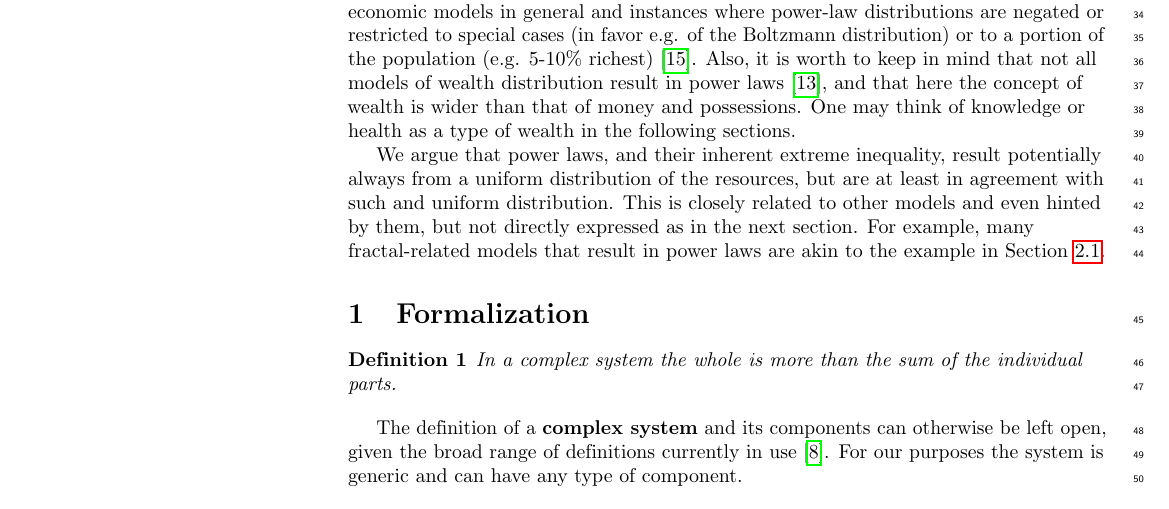
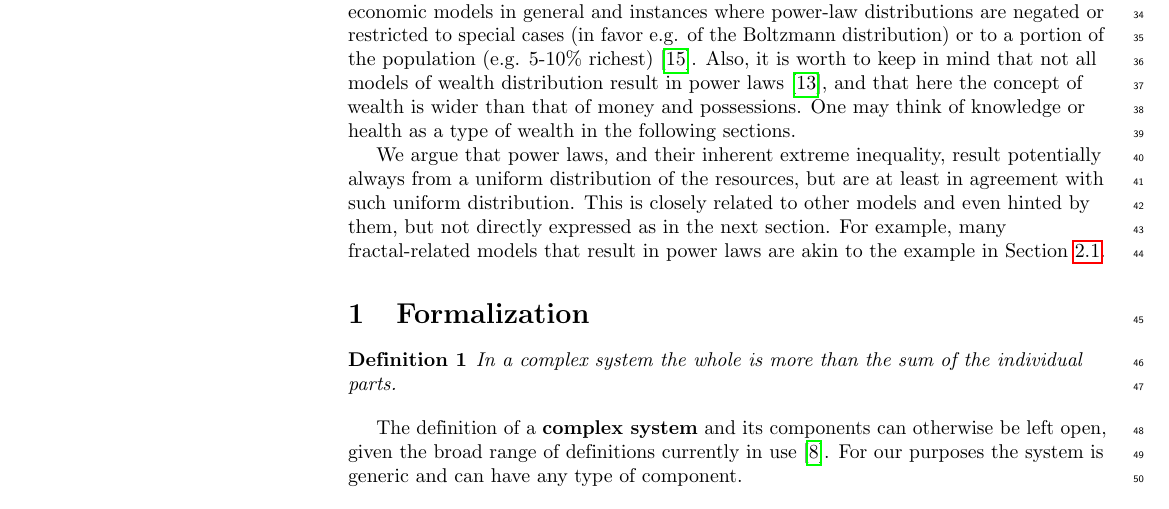
Before and after one commit to ttm/ubiquitousInequality, a LaTeX document (plosOne/plos_latex_template.tex): part of page 2 of 11, cut so that both start at the same text. Compiled offline with pdfLaTeX.

Commit message:
detalhes no texto

```diff
--- a/plosOne/plos_latex_template.tex
+++ b/plosOne/plos_latex_template.tex
@@ -286,7 +286,7 @@ More relevant, most models are very specific to wealth (e.g.~\cite{bouchard}), m
 This is true for economic models in general and instances where power-law distributions are negated or restricted to special cases (in favor e.g. of the Boltzmann distribution) or to a portion of the population (e.g. 5-10\% richest)~\cite{arnab}.
 Also, it is worth to keep in mind that not all models of wealth distribution result in power laws~\cite{dragulescu}, and that here the concept of wealth is wider than that of money and possessions. One may think of knowledge or health as a type of wealth in the following sections.
 
-We argue that power laws, and their inherent extreme inequality, result potentially always from a uniform distribution of the resources, but are at least in agreement with such and uniform distribution.
+We argue that power laws, and their inherent extreme inequality, result potentially always from a uniform distribution of the resources, but are at least in agreement with such uniform distribution.
 This is closely related to other models and even hinted by them, but not directly expressed as in the next section.
 For example, many fractal-related models that result in power laws are akin to the example in Section~\ref{sec:siz}.
 
```
Also changed, not shown: plosOne/plos_latex_template.pdf.
